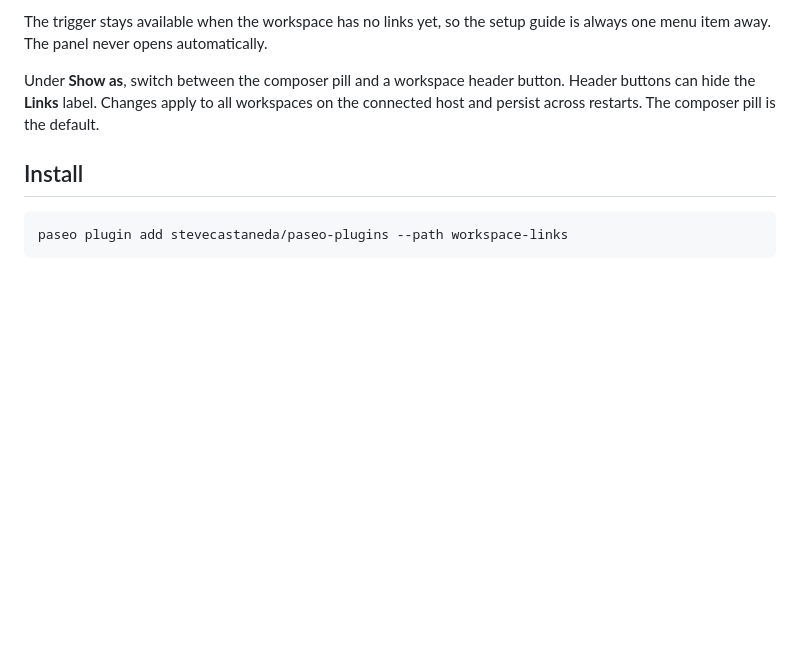
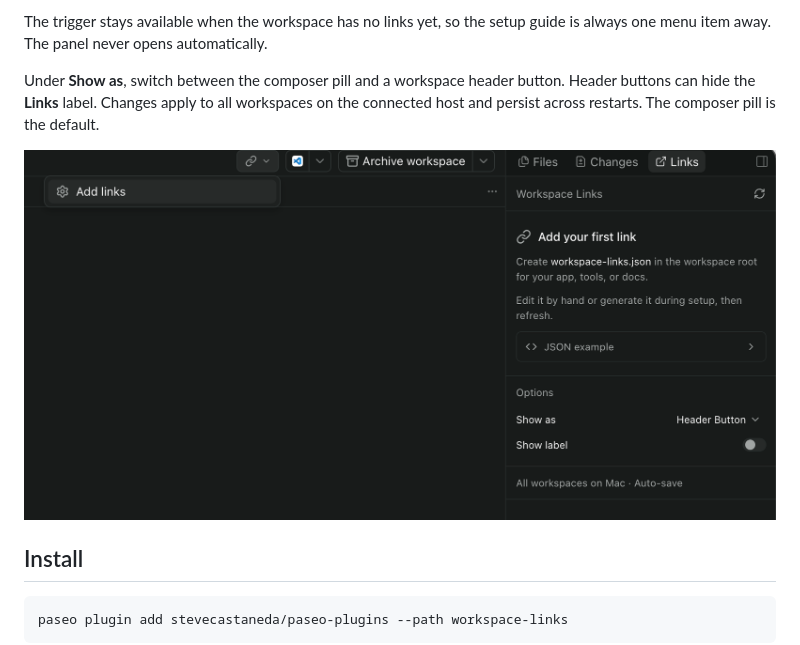
Before and after one commit to Eldcerust/paseo-workspace-links, a Markdown page: README.md, the part around the change. GitHub-like rendering; pictures changed too: explorer.png (added); blank space fills up the shorter version.

Commit message:
docs: add workspace-links explorer screenshot (#20)
Match the README screenshots on time-since and setup-monitor, and bump
workspace-links to 0.2.1.

```diff
--- a/README.md
+++ b/README.md
@@ -5,6 +5,8 @@ A small Paseo 0.8 plugin that reads `workspace-links.json` from the active works
 The trigger stays available when the workspace has no links yet, so the setup guide is always one menu item away. The panel never opens automatically.
 
 Under **Show as**, switch between the composer pill and a workspace header button. Header buttons can hide the **Links** label. Changes apply to all workspaces on the connected host and persist across restarts. The composer pill is the default.
+
+![workspace-links in Explorer](explorer.png)
 
 ## Install
 
```
Also changed, not shown: 2 other files.
